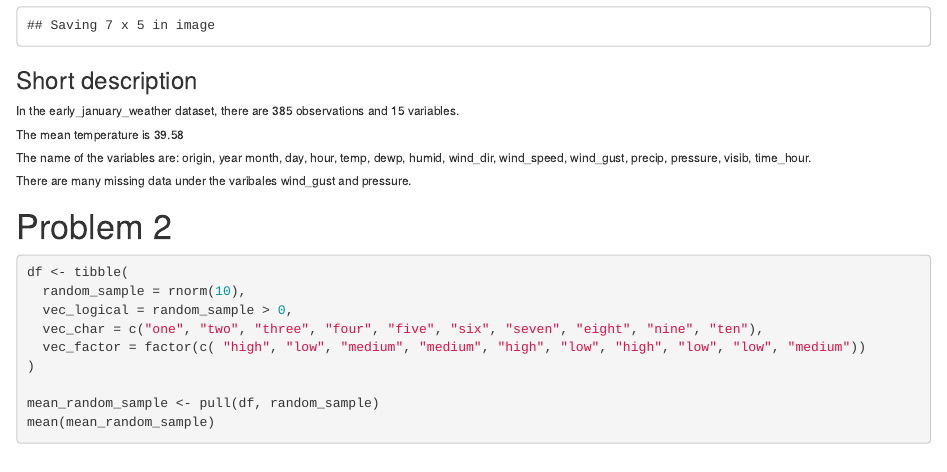
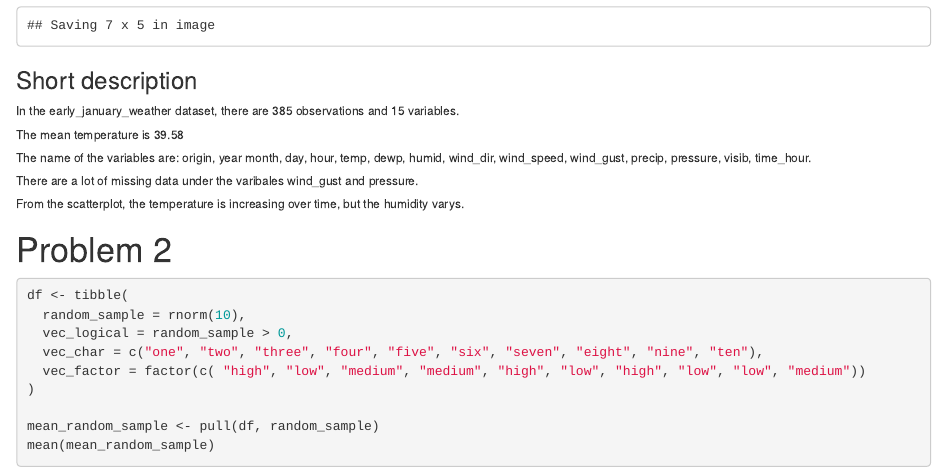
Before and after one commit to liuzhiqi0203/p8105_hw1_al4327-for-Amy, an R Markdown document (p8105_hw1.Rmd): the page in a window 1100 px wide, from 2690 px down. The pictures show the output file p8105_hw1.html that the author committed with the source, opened offline.

Commit message:
description edit

````diff
--- a/p8105_hw1.Rmd
+++ b/p8105_hw1.Rmd
@@ -41,7 +41,8 @@ ggsave("scatter_plot.pdf")
 ###### In the early_january_weather dataset, there are 385 observations and 15 variables.
 ###### The mean temperature is 39.58
 ###### The name of the variables are: origin, year month, day, hour, temp, dewp, humid, wind_dir, wind_speed, wind_gust, precip, pressure, visib, time_hour.
-###### There are many missing data under the varibales wind_gust and pressure.
+###### There are a lot of missing data under the varibales wind_gust and pressure.
+###### From the scatterplot, the temperature is increasing over time, but the humidity varys.
 
 # Problem 2
 ```{r}
````
Also changed, not shown: p8105_hw1.html, scatter_plot.pdf.
